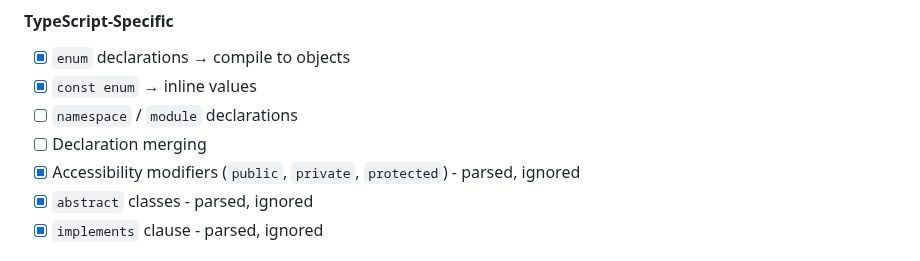
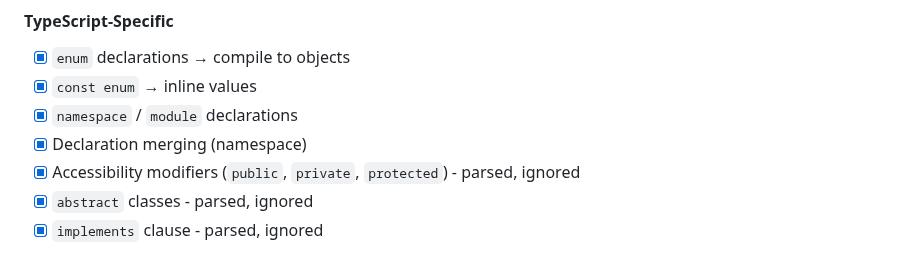
Before and after one commit to DmitryBochkarev/tsrun, a Markdown page: design.md, the part around one of its changes. Drawn GitHub-style.

Commit message:
Update design.md: mark namespace and error features as implemented
🤖 Generated with [Claude Code](https://claude.com/claude-code)

Co-Authored-By: Claude Opus 4.5 <noreply@anthropic.com>

```diff
--- a/design.md
+++ b/design.md
@@ -248,8 +248,8 @@ To fully implement classes, the following components are needed:
 #### TypeScript-Specific
 - [x] `enum` declarations → compile to objects
 - [x] `const enum` → inline values
-- [ ] `namespace` / `module` declarations
-- [ ] Declaration merging
+- [x] `namespace` / `module` declarations
+- [x] Declaration merging (namespace)
 - [x] Accessibility modifiers (`public`, `private`, `protected`) - parsed, ignored
 - [x] `abstract` classes - parsed, ignored
 - [x] `implements` clause - parsed, ignored
```
Also changed, not shown: other parts of design.md (+9 -9 lines).
